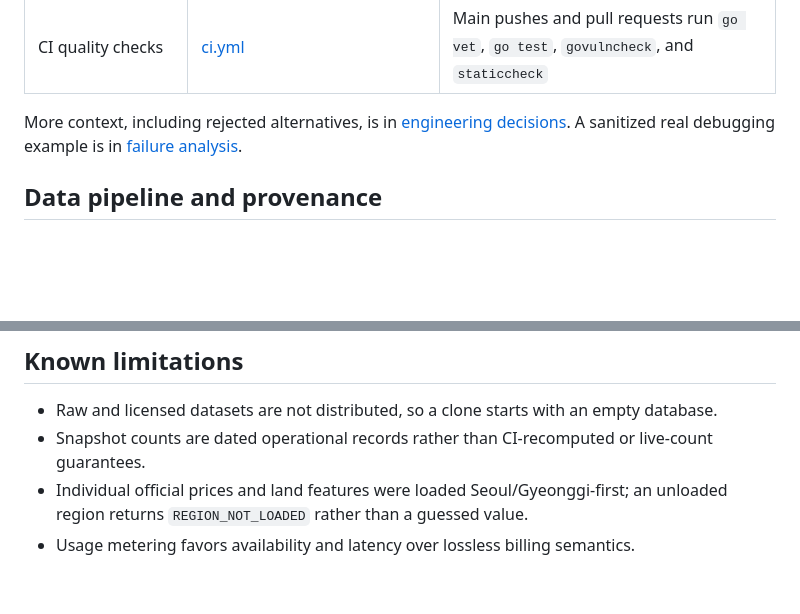
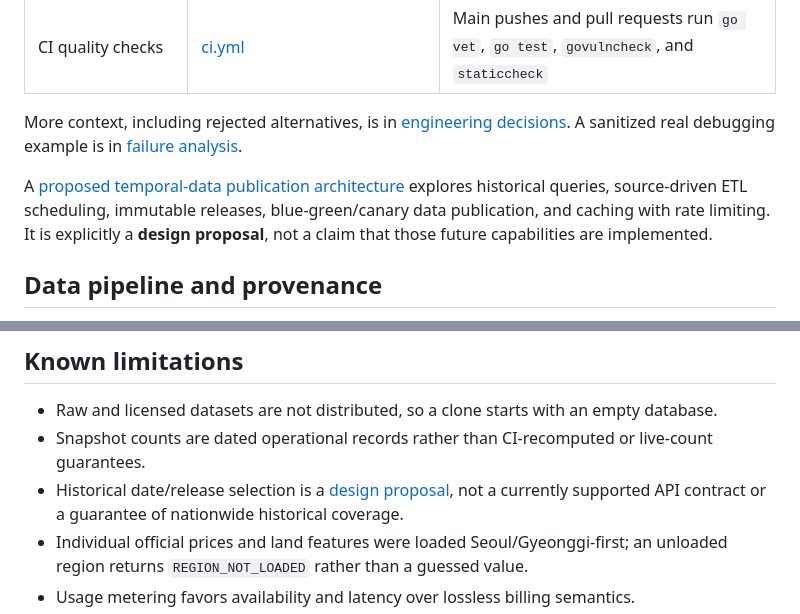
Before and after one commit to JO-HEEJIN/b2d_geo_public, a Markdown page: README.md, 2 parts joined by grey strips. Rendered like a GitHub page; blank space fills up the shorter version.

Commit message:
docs: publish proposed temporal data architecture

```diff
--- a/README.md
+++ b/README.md
@@ -139,6 +139,8 @@ The implementation is a focused tools adapter supporting `initialize`, `ping`, `
 
 More context, including rejected alternatives, is in [engineering decisions](docs/engineering-decisions.md). A sanitized real debugging example is in [failure analysis](docs/failure-analysis.md).
 
+A [proposed temporal-data publication architecture](docs/design/temporal-data-publication.md) explores historical queries, source-driven ETL scheduling, immutable releases, blue-green/canary data publication, and caching with rate limiting. It is explicitly a **design proposal**, not a claim that those future capabilities are implemented.
+
 ## Data pipeline and provenance
 
 `b2d-etl` provides implemented paths for road-address buildings, places, entrance points, cadastral parcels, land transactions, land-price indices, standard lots, parcel zoning, individual official prices, and land features. Migrations are embedded in the binary and applied transactionally.
@@ -188,6 +190,7 @@ openapi.yaml      OpenAPI 3.1 contract
 
 - Raw and licensed datasets are not distributed, so a clone starts with an empty database.
 - Snapshot counts are dated operational records rather than CI-recomputed or live-count guarantees.
+- Historical date/release selection is a [design proposal](docs/design/temporal-data-publication.md), not a currently supported API contract or a guarantee of nationwide historical coverage.
 - Individual official prices and land features were loaded Seoul/Gyeonggi-first; an unloaded region returns `REGION_NOT_LOADED` rather than a guessed value.
 - Usage metering favors availability and latency over lossless billing semantics.
 - DB-backed route integration coverage is an area for further work; the included unit suite concentrates on parsing, auth, request IDs, metering, provenance-sensitive loaders, and Sentry scrubbing.
```
Also changed, not shown: docs/design/temporal-data-publication.md (added, +242 -0 lines).
